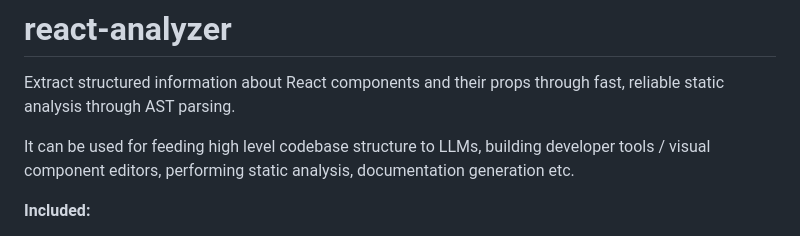
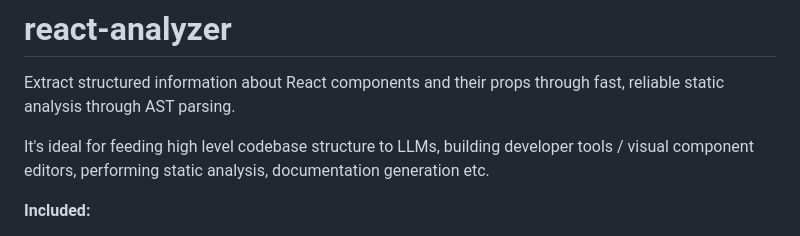
Before and after one commit to azer/react-analyzer, a Markdown page: README.md, the part around the change. GitHub-like rendering.

```diff
--- a/README.md
+++ b/README.md
@@ -2,7 +2,7 @@
 
 Extract structured information about React components and their props through fast, reliable static analysis through AST parsing.
 
-It can be used for feeding high level codebase structure to LLMs, building developer tools / visual component editors, performing static analysis, documentation generation etc.
+It's ideal for feeding high level codebase structure to LLMs, building developer tools / visual component editors, performing static analysis, documentation generation etc.
 
 **Included:**
 - Supports JSX and TSX files
```
